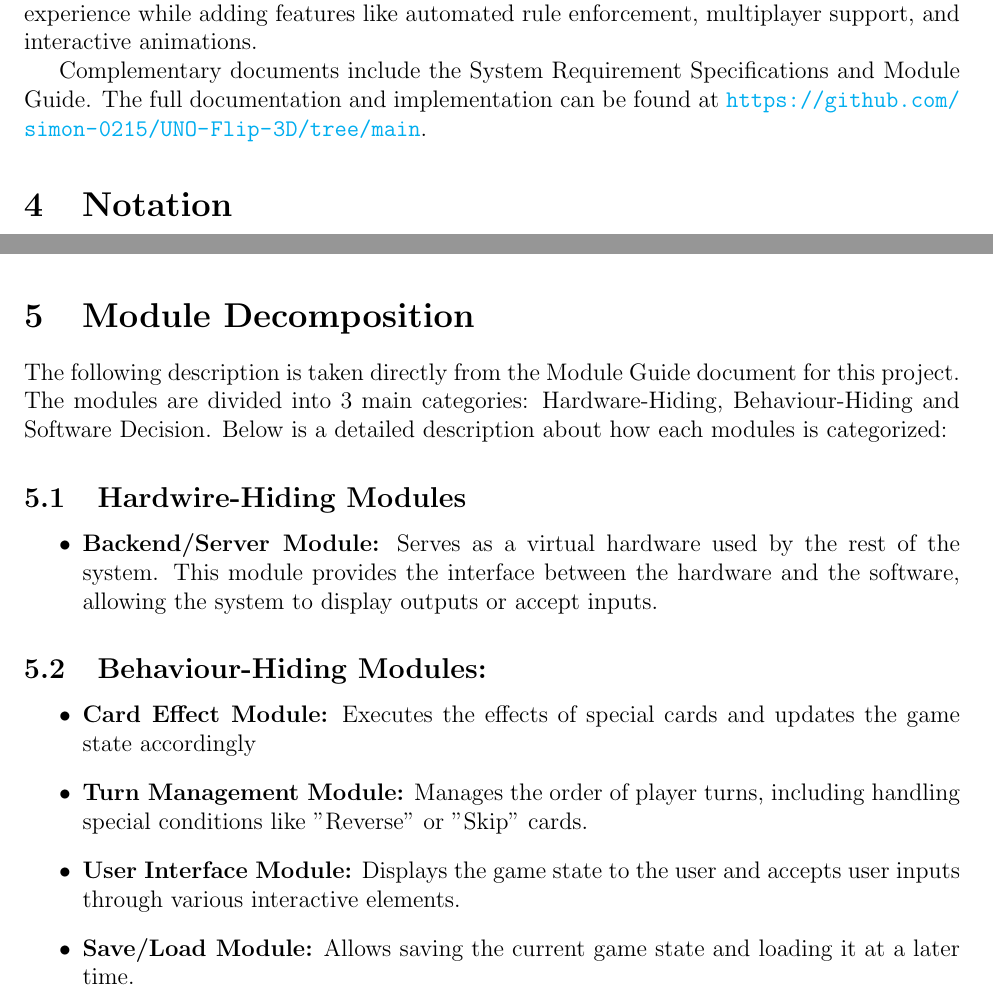
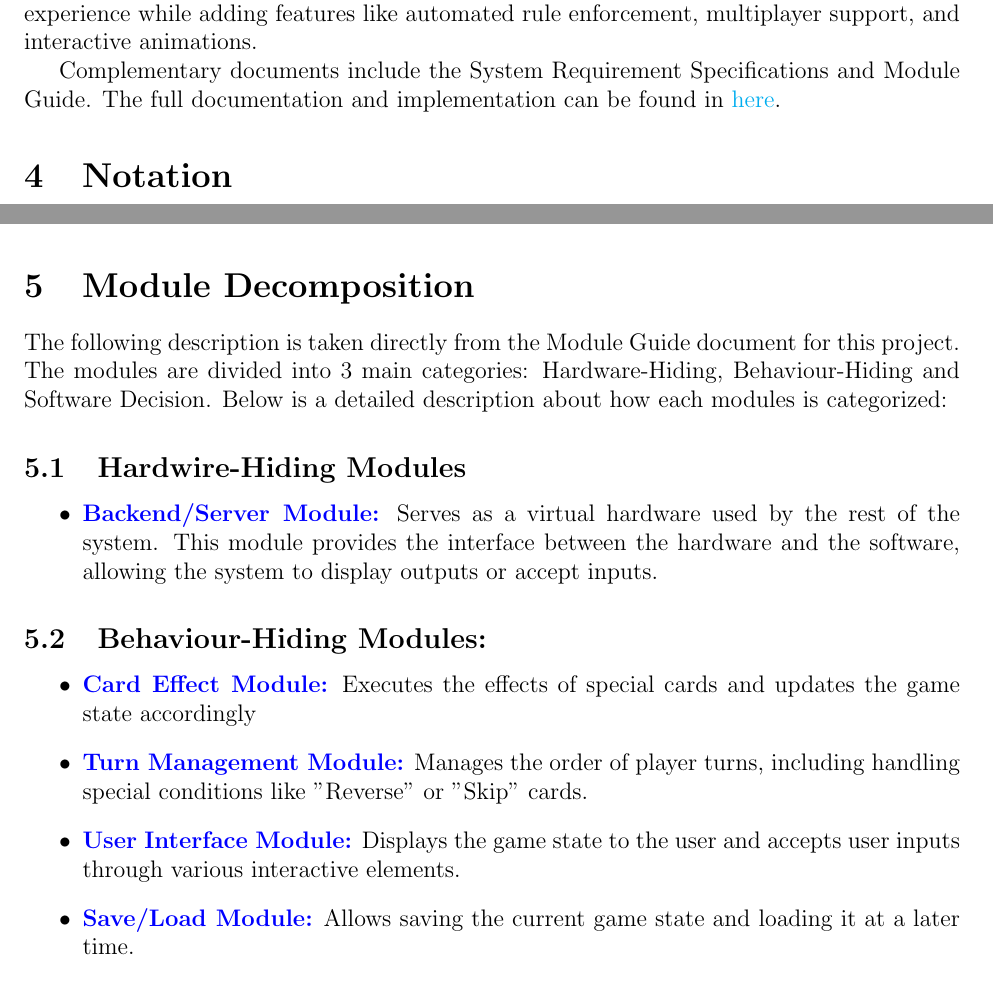
Before and after one commit to simon-0215/UNO-Flip-3D, a LaTeX document (docs/Design/SoftDetailedDes/MIS.tex): two parts of pages 8 and 9 of 29, joined at a grey line, cut so that both start at the same text. Compiled offline with pdfLaTeX.

Commit message:
Update MIS.tex
Update MIS.text to change the colour of the link and add more links to make document easier to navigate

```diff
--- a/docs/Design/SoftDetailedDes/MIS.tex
+++ b/docs/Design/SoftDetailedDes/MIS.tex
@@ -23,7 +23,7 @@
 \hypersetup{
 bookmarks=true,     % show bookmarks bar?
 colorlinks=true,       % false: boxed links; true: colored links
-linkcolor=red,          % color of internal links (change box color with linkbordercolor)
+linkcolor=blue,          % color of internal links (change box color with linkbordercolor)
 citecolor=blue,      % color of links to bibliography
 filecolor=magenta,  % color of file links
 urlcolor=cyan          % color of external links
@@ -80,7 +80,7 @@ See MG document at \url{https://github.com/simon-0215/UNO-Flip-3D/blob/main/docs
 
 UNO Flip is a modern twist on the traditional UNO card game, incorporating an innovative double-sided card deck with ”light” and ”dark” sides. Players are challenged to adapt their strategies dynamically as the game flips between these two modes. Our goal for this project is to design and develop a digital version of UNO Flip that emulates the physical gameplay experience while adding features like automated rule enforcement, multiplayer support, and interactive animations.
 
-Complementary documents include the System Requirement Specifications and Module Guide. The full documentation and implementation can be found at \url{https://github.com/simon-0215/UNO-Flip-3D/tree/main}.
+Complementary documents include the System Requirement Specifications and Module Guide. The full documentation and implementation can be found in \href{https://github.com/simon-0215/UNO-Flip-3D/tree/main}{here}.
 
 
 \section{Notation}
@@ -140,16 +140,15 @@ The following description is taken directly from the Module Guide document for t
 \subsection{Hardwire-Hiding Modules}
 
 \begin{itemize}
-\item \textbf{Backend/Server Module:} Serves as a virtual hardware used by the rest of the system. This module provides the interface between the hardware and the software, allowing the system to display
+\item \hyperref[BSM]{\textbf{Backend/Server Module:}} Serves as a virtual hardware used by the rest of the system. This module provides the interface between the hardware and the software, allowing the system to display
 outputs or accept inputs.
 \end{itemize}
 
 \subsection{Behaviour-Hiding Modules:}
 
 \begin{itemize}
-\item \textbf{Card Effect Module:} Executes the effects of special cards and updates the game state accordingly
-\item \textbf{Turn Management Module:} Manages the order of player turns, including handling special conditions like ”Reverse” or ”Skip” cards.
-\item \textbf{User Interface Module:} Displays the game state to the user and accepts user inputs through various interactive elements.
-\item \textbf{Save/Load Module:} Allows saving the current game state and loading it at a later time.
-\item \textbf{Animation Module:} Provides animations for card movements, flips, and game interactions.
-\item \textbf{Output Module:} Provides visual or textual outputs to the user based on the game state
+\item \hyperref[CEM]{\textbf{Card Effect Module:}} Executes the effects of special cards and updates the game state accordingly
+\item \hyperref[TMM]{\textbf{Turn Management Module:}} Manages the order of player turns, including handling special conditions like ”Reverse” or ”Skip” cards.
+\item \hyperref[UIM]{\textbf{User Interface Module:}} Displays the game state to the user and accepts user inputs through various interactive elements.
+\item \hyperref[SLM]{\textbf{Save/Load Module:}} Allows saving the current game state and loading it at a later time.
+\item \hyperref[AM]{\textbf{Animation Module:}} Provides animations for card movements, flips, and game interactions.
```
Also changed, not shown: docs/Design/SoftDetailedDes/MIS.tex (29 more changed lines).
